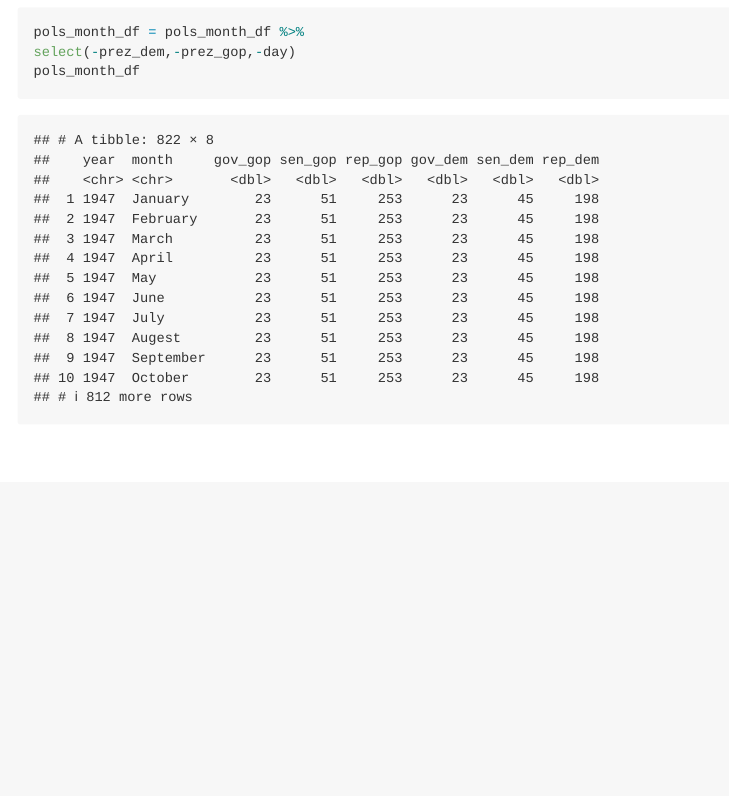
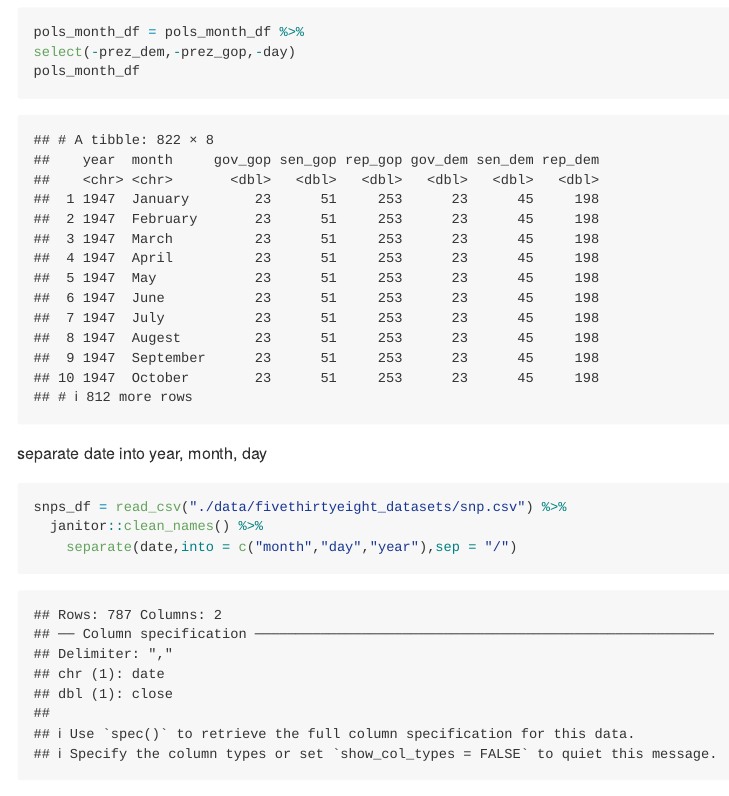
Before and after one commit to ZuoqiaoCui/p8105_hw2_zc2610, an R Markdown document (p8105_hw2_zc2610.Rmd): the page in a window 1100 px wide, from 5070 px down. Rendered offline with R 4.5, knitr and Pandoc, with nearby package versions; long lines of code are wrapped; column names are cleaned by a stand-in for the janitor package.

Commit message:
separate snps'date into year,month and day

````diff
--- a/p8105_hw2_zc2610.Rmd
+++ b/p8105_hw2_zc2610.Rmd
@@ -131,3 +131,10 @@ pols_month_df = pols_month_df %>%
 select(-prez_dem,-prez_gop,-day)
 pols_month_df
 ```
+
+separate date into year, month, day
+```{r}
+snps_df = read_csv("./data/fivethirtyeight_datasets/snp.csv") %>%
+  janitor::clean_names() %>%
+    separate(date,into = c("month","day","year"),sep = "/")
+```
````
Also changed, not shown: p8105_hw2_zc2610.md.
